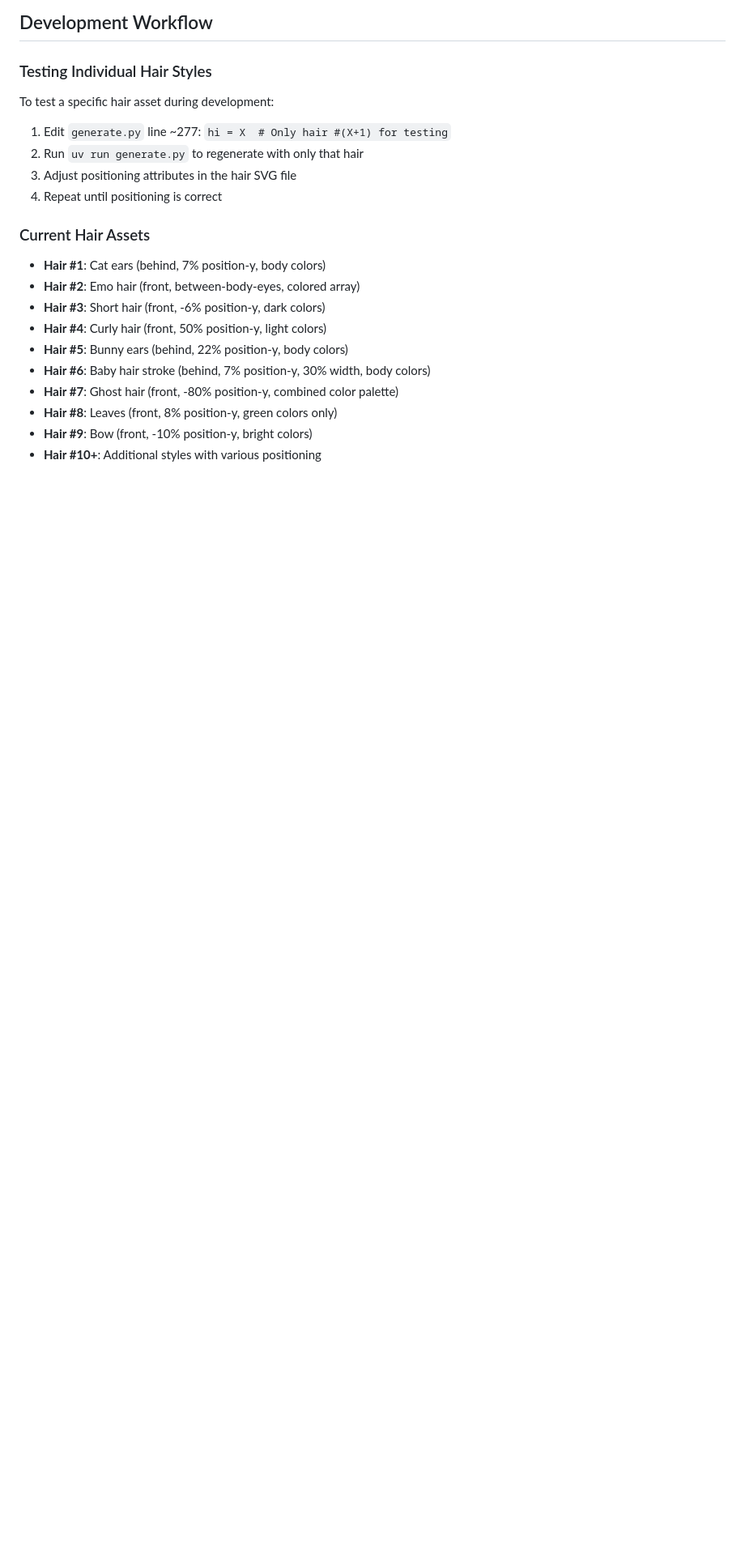
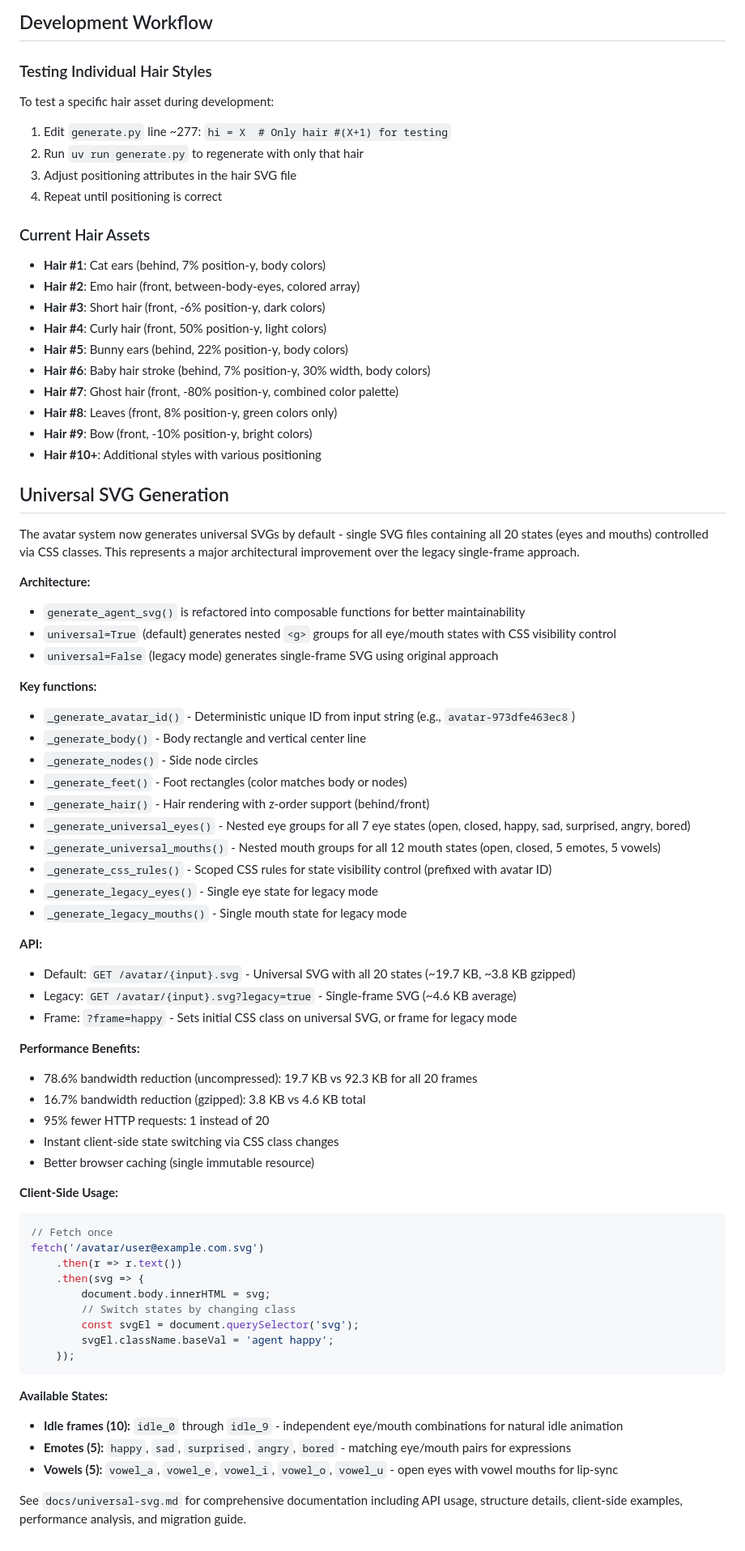
Before and after one commit to 2389-research/block-friends, a Markdown page: CLAUDE.md, the part around the change. Shown at 81% size. Rendered like a GitHub page; blank space fills up the shorter version.

````diff
--- a/CLAUDE.md
+++ b/CLAUDE.md
@@ -134,3 +134,56 @@ To test a specific hair asset during development:
 - **Hair #8**: Leaves (front, 8% position-y, green colors only)
 - **Hair #9**: Bow (front, -10% position-y, bright colors)
 - **Hair #10+**: Additional styles with various positioning
+
+## Universal SVG Generation
+
+The avatar system now generates universal SVGs by default - single SVG files containing all 20 states (eyes and mouths) controlled via CSS classes. This represents a major architectural improvement over the legacy single-frame approach.
+
+**Architecture:**
+- `generate_agent_svg()` is refactored into composable functions for better maintainability
+- `universal=True` (default) generates nested `<g>` groups for all eye/mouth states with CSS visibility control
+- `universal=False` (legacy mode) generates single-frame SVG using original approach
+
+**Key functions:**
+- `_generate_avatar_id()` - Deterministic unique ID from input string (e.g., `avatar-973dfe463ec8`)
+- `_generate_body()` - Body rectangle and vertical center line
+- `_generate_nodes()` - Side node circles
+- `_generate_feet()` - Foot rectangles (color matches body or nodes)
+- `_generate_hair()` - Hair rendering with z-order support (behind/front)
+- `_generate_universal_eyes()` - Nested eye groups for all 7 eye states (open, closed, happy, sad, surprised, angry, bored)
+- `_generate_universal_mouths()` - Nested mouth groups for all 12 mouth states (open, closed, 5 emotes, 5 vowels)
+- `_generate_css_rules()` - Scoped CSS rules for state visibility control (prefixed with avatar ID)
+- `_generate_legacy_eyes()` - Single eye state for legacy mode
+- `_generate_legacy_mouths()` - Single mouth state for legacy mode
+
+**API:**
+- Default: `GET /avatar/{input}.svg` - Universal SVG with all 20 states (~19.7 KB, ~3.8 KB gzipped)
+- Legacy: `GET /avatar/{input}.svg?legacy=true` - Single-frame SVG (~4.6 KB average)
+- Frame: `?frame=happy` - Sets initial CSS class on universal SVG, or frame for legacy mode
+
+**Performance Benefits:**
+- 78.6% bandwidth reduction (uncompressed): 19.7 KB vs 92.3 KB for all 20 frames
+- 16.7% bandwidth reduction (gzipped): 3.8 KB vs 4.6 KB total
+- 95% fewer HTTP requests: 1 instead of 20
+- Instant client-side state switching via CSS class changes
+- Better browser caching (single immutable resource)
+
+**Client-Side Usage:**
+```javascript
+// Fetch once
+fetch('/avatar/user@example.com.svg')
+    .then(r => r.text())
+    .then(svg => {
+        document.body.innerHTML = svg;
+        // Switch states by changing class
+        const svgEl = document.querySelector('svg');
+        svgEl.className.baseVal = 'agent happy';
+    });
+```
+
+**Available States:**
+- **Idle frames (10):** `idle_0` through `idle_9` - independent eye/mouth combinations for natural idle animation
+- **Emotes (5):** `happy`, `sad`, `surprised`, `angry`, `bored` - matching eye/mouth pairs for expressions
+- **Vowels (5):** `vowel_a`, `vowel_e`, `vowel_i`, `vowel_o`, `vowel_u` - open eyes with vowel mouths for lip-sync
+
+See `docs/universal-svg.md` for comprehensive documentation including API usage, structure details, client-side examples, performance analysis, and migration guide.
````
Also changed, not shown: docs/universal-svg.md (added, +534 -0 lines).
